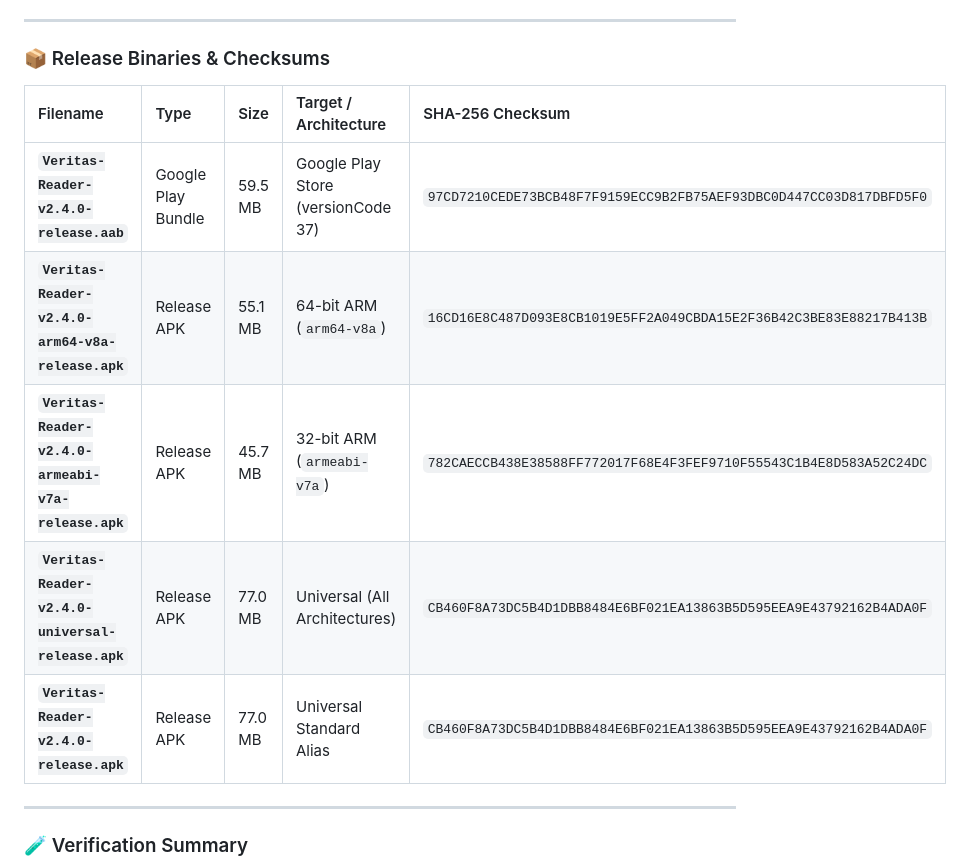
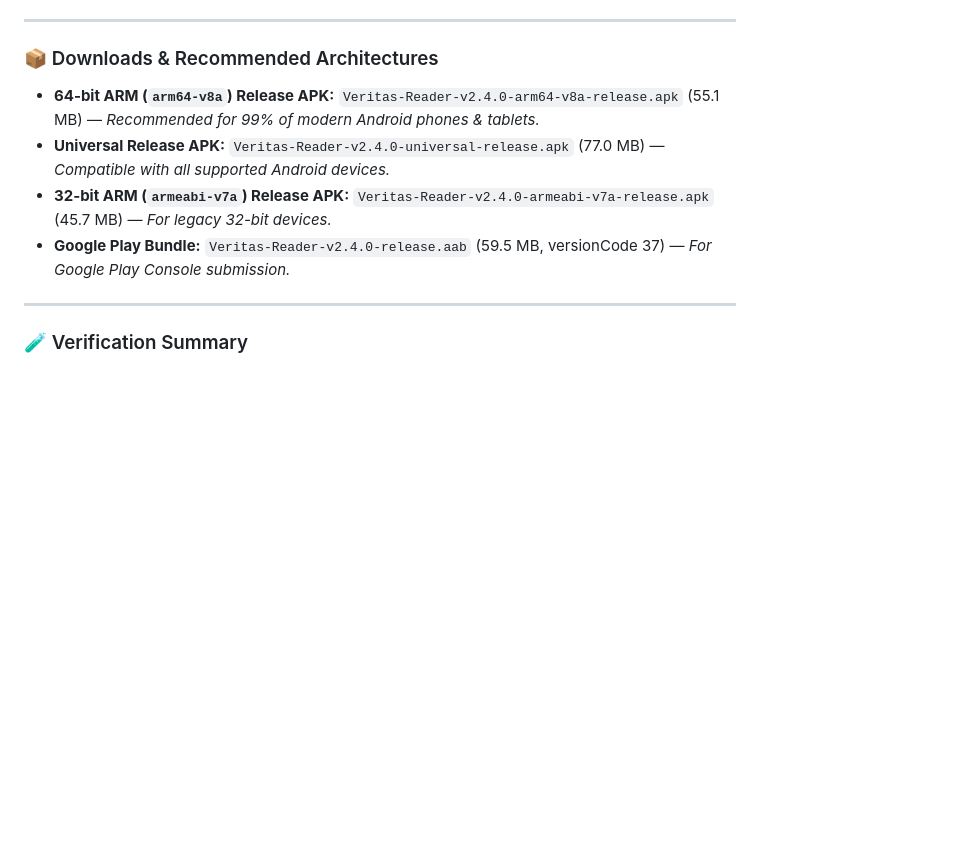
Before and after one commit to fhes-tus/Veritas-Reader, a Markdown page: RELEASE_NOTES_v2.4.0.md, the part around the change. Rendered like a GitHub page; blank space fills up the shorter version.

```diff
--- a/RELEASE_NOTES_v2.4.0.md
+++ b/RELEASE_NOTES_v2.4.0.md
@@ -53,15 +53,12 @@
 
 ---
 
-### 📦 Release Binaries & Checksums
+### 📦 Downloads & Recommended Architectures
 
-| Filename | Type | Size | Target / Architecture | SHA-256 Checksum |
-| :--- | :--- | :--- | :--- | :--- |
-| **`Veritas-Reader-v2.4.0-release.aab`** | Google Play Bundle | 59.5 MB | Google Play Store (versionCode 37) | `97CD7210CEDE73BCB48F7F9159ECC9B2FB75AEF93DBC0D447CC03D817DBFD5F0` |
-| **`Veritas-Reader-v2.4.0-arm64-v8a-release.apk`** | Release APK | 55.1 MB | 64-bit ARM (`arm64-v8a`) | `16CD16E8C487D093E8CB1019E5FF2A049CBDA15E2F36B42C3BE83E88217B413B` |
-| **`Veritas-Reader-v2.4.0-armeabi-v7a-release.apk`** | Release APK | 45.7 MB | 32-bit ARM (`armeabi-v7a`) | `782CAECCB438E38588FF772017F68E4F3FEF9710F55543C1B4E8D583A52C24DC` |
-| **`Veritas-Reader-v2.4.0-universal-release.apk`** | Release APK | 77.0 MB | Universal (All Architectures) | `CB460F8A73DC5B4D1DBB8484E6BF021EA13863B5D595EEA9E43792162B4ADA0F` |
-| **`Veritas-Reader-v2.4.0-release.apk`** | Release APK | 77.0 MB | Universal Standard Alias | `CB460F8A73DC5B4D1DBB8484E6BF021EA13863B5D595EEA9E43792162B4ADA0F` |
+* **64-bit ARM (`arm64-v8a`) Release APK:** `Veritas-Reader-v2.4.0-arm64-v8a-release.apk` (55.1 MB) — *Recommended for 99% of modern Android phones & tablets.*
+* **Universal Release APK:** `Veritas-Reader-v2.4.0-universal-release.apk` (77.0 MB) — *Compatible with all supported Android devices.*
+* **32-bit ARM (`armeabi-v7a`) Release APK:** `Veritas-Reader-v2.4.0-armeabi-v7a-release.apk` (45.7 MB) — *For legacy 32-bit devices.*
+* **Google Play Bundle:** `Veritas-Reader-v2.4.0-release.aab` (59.5 MB, versionCode 37) — *For Google Play Console submission.*
 
 ---
 
```
Also changed, not shown: README.md (+6 -6 lines).
